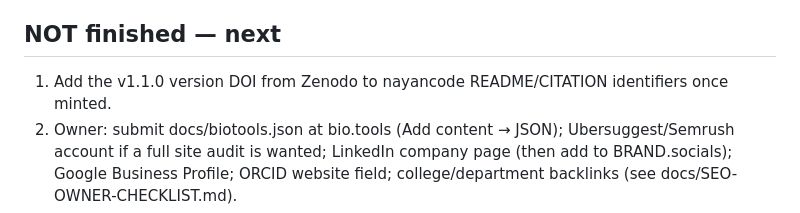
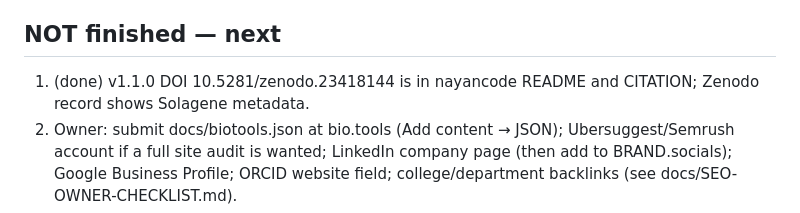
Before and after one commit to balajimadhvn/solagene-website, a Markdown page: SOLAGENE-PROGRESS.md, the part around the change. GitHub-like rendering.

Commit message:
Progress notes: v1.1.0 DOI recorded
Co-Authored-By: Claude Opus 5.5 <noreply@anthropic.com>

```diff
--- a/SOLAGENE-PROGRESS.md
+++ b/SOLAGENE-PROGRESS.md
@@ -55,7 +55,7 @@ and Namecheap signed in (Namecheap sessions expire; ask the owner to sign in aga
 - bio.tools entry prepared in nayancode/docs/biotools.json (EDAM terms verified); owner must submit (needs account).
 
 ## NOT finished — next
-1. Add the v1.1.0 version DOI from Zenodo to nayancode README/CITATION identifiers once minted.
+1. (done) v1.1.0 DOI 10.5281/zenodo.23418144 is in nayancode README and CITATION; Zenodo record shows Solagene metadata.
 2. Owner: submit docs/biotools.json at bio.tools (Add content → JSON); Ubersuggest/Semrush account if a full site audit
    is wanted; LinkedIn company page (then add to BRAND.socials); Google Business Profile; ORCID website field;
    college/department backlinks (see docs/SEO-OWNER-CHECKLIST.md).
```
